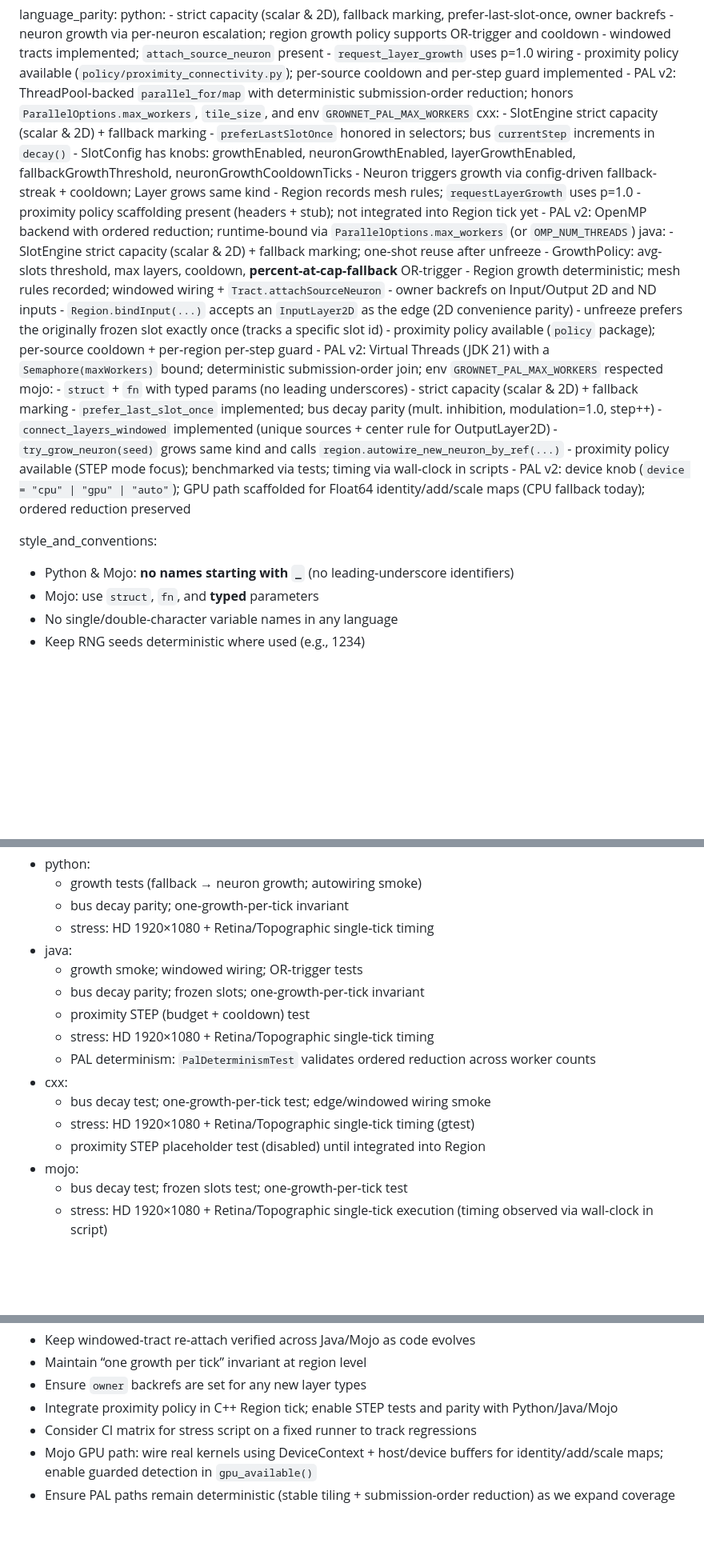
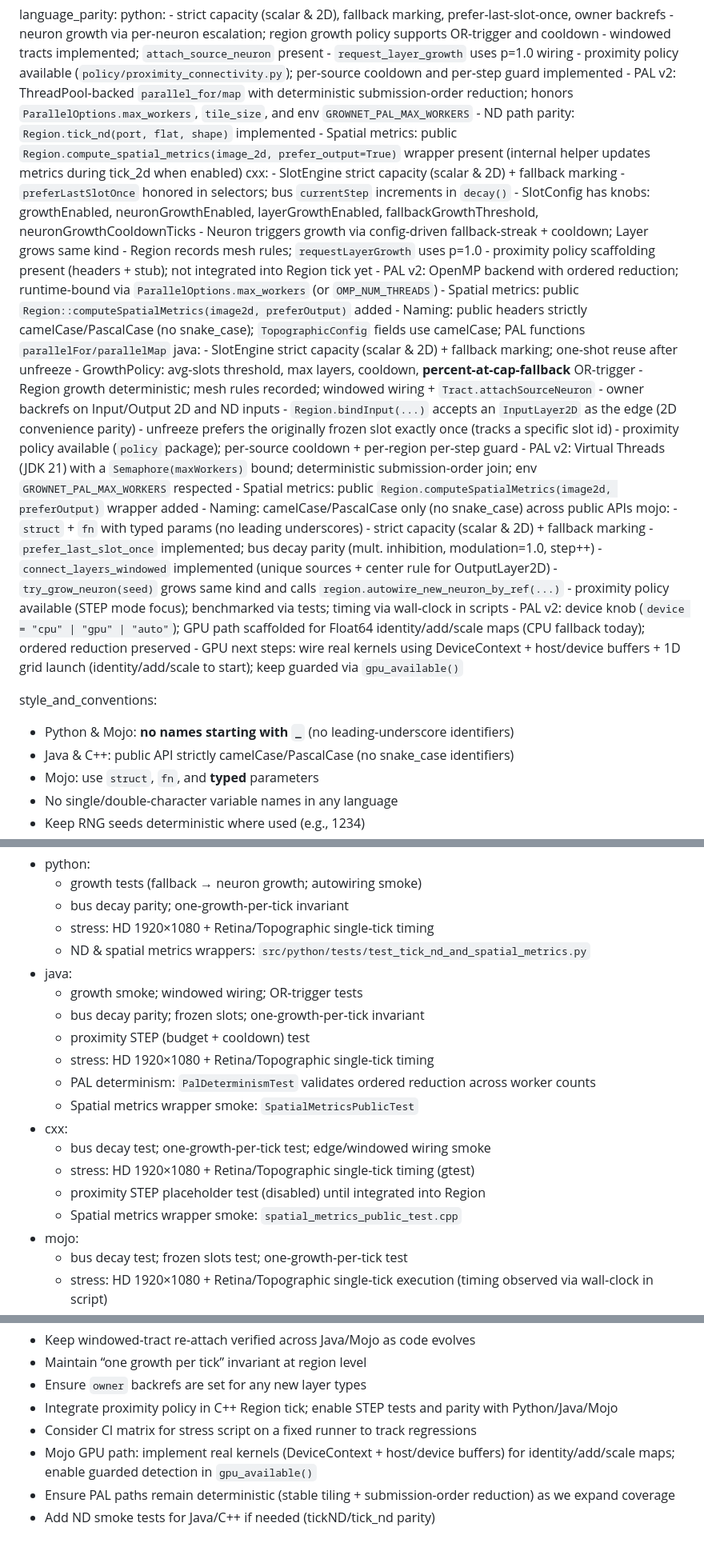
Before and after one commit to nectario/grownet, a Markdown page: docs/PROJECT_MEMORY.md, 3 parts joined by grey strips. Shown at 80% size. Rendered like a GitHub page; blank space fills up the shorter version.

Commit message:
Project memory: capture contract-aligned wrappers (Python tick_nd + public spatial metrics; Java/C++ computeSpatialMetrics), strict Java/C++ naming, tests added, and Mojo GPU next steps.

```diff
--- a/docs/PROJECT_MEMORY.md
+++ b/docs/PROJECT_MEMORY.md
@@ -83,6 +83,8 @@ language_parity:
     - `request_layer_growth` uses p=1.0 wiring
     - proximity policy available (`policy/proximity_connectivity.py`); per‑source cooldown and per‑step guard implemented
     - PAL v2: ThreadPool-backed `parallel_for/map` with deterministic submission-order reduction; honors `ParallelOptions.max_workers`, `tile_size`, and env `GROWNET_PAL_MAX_WORKERS`
+    - ND path parity: `Region.tick_nd(port, flat, shape)` implemented
+    - Spatial metrics: public `Region.compute_spatial_metrics(image_2d, prefer_output=True)` wrapper present (internal helper updates metrics during tick_2d when enabled)
   cxx:
     - SlotEngine strict capacity (scalar & 2D) + fallback marking
     - `preferLastSlotOnce` honored in selectors; bus `currentStep` increments in `decay()`
@@ -92,6 +94,8 @@ language_parity:
     - Region records mesh rules; `requestLayerGrowth` uses p=1.0
     - proximity policy scaffolding present (headers + stub); not integrated into Region tick yet
     - PAL v2: OpenMP backend with ordered reduction; runtime-bound via `ParallelOptions.max_workers` (or `OMP_NUM_THREADS`)
+    - Spatial metrics: public `Region::computeSpatialMetrics(image2d, preferOutput)` added
+    - Naming: public headers strictly camelCase/PascalCase (no snake_case); `TopographicConfig` fields use camelCase; PAL functions `parallelFor/parallelMap`
   java:
     - SlotEngine strict capacity (scalar & 2D) + fallback marking; one-shot reuse after unfreeze
     - GrowthPolicy: avg-slots threshold, max layers, cooldown, **percent-at-cap-fallback** OR-trigger
@@ -101,6 +105,8 @@ language_parity:
     - unfreeze prefers the originally frozen slot exactly once (tracks a specific slot id)
     - proximity policy available (`policy` package); per‑source cooldown + per‑region per‑step guard
     - PAL v2: Virtual Threads (JDK 21) with a `Semaphore(maxWorkers)` bound; deterministic submission-order join; env `GROWNET_PAL_MAX_WORKERS` respected
+    - Spatial metrics: public `Region.computeSpatialMetrics(image2d, preferOutput)` wrapper added
+    - Naming: camelCase/PascalCase only (no snake_case) across public APIs
   mojo:
     - `struct` + `fn` with typed params (no leading underscores)
     - strict capacity (scalar & 2D) + fallback marking
@@ -109,9 +115,11 @@ language_parity:
     - `try_grow_neuron(seed)` grows same kind and calls `region.autowire_new_neuron_by_ref(...)`
     - proximity policy available (STEP mode focus); benchmarked via tests; timing via wall‑clock in scripts
     - PAL v2: device knob (`device = "cpu" | "gpu" | "auto"`); GPU path scaffolded for Float64 identity/add/scale maps (CPU fallback today); ordered reduction preserved
+    - GPU next steps: wire real kernels using DeviceContext + host/device buffers + 1D grid launch (identity/add/scale to start); keep guarded via `gpu_available()`
 
 style_and_conventions:
   - Python & Mojo: **no names starting with `_`** (no leading-underscore identifiers)
+  - Java & C++: public API strictly camelCase/PascalCase (no snake_case identifiers)
   - Mojo: use `struct`, `fn`, and **typed** parameters
   - No single/double-character variable names in any language
   - Keep RNG seeds deterministic where used (e.g., 1234)
@@ -141,16 +149,19 @@ tests_and_demos:
     - growth tests (fallback → neuron growth; autowiring smoke)
     - bus decay parity; one‑growth‑per‑tick invariant
     - stress: HD 1920×1080 + Retina/Topographic single‑tick timing
+    - ND & spatial metrics wrappers: `src/python/tests/test_tick_nd_and_spatial_metrics.py`
   - java:
     - growth smoke; windowed wiring; OR‑trigger tests
     - bus decay parity; frozen slots; one‑growth‑per‑tick invariant
     - proximity STEP (budget + cooldown) test
     - stress: HD 1920×1080 + Retina/Topographic single‑tick timing
     - PAL determinism: `PalDeterminismTest` validates ordered reduction across worker counts
+    - Spatial metrics wrapper smoke: `SpatialMetricsPublicTest`
   - cxx:
     - bus decay test; one‑growth‑per‑tick test; edge/windowed wiring smoke
     - stress: HD 1920×1080 + Retina/Topographic single‑tick timing (gtest)
     - proximity STEP placeholder test (disabled) until integrated into Region
+    - Spatial metrics wrapper smoke: `spatial_metrics_public_test.cpp`
   - mojo:
     - bus decay test; frozen slots test; one‑growth‑per‑tick test
     - stress: HD 1920×1080 + Retina/Topographic single‑tick execution (timing observed via wall‑clock in script)
@@ -164,5 +175,6 @@ open_items_to_watch:
   - Ensure `owner` backrefs are set for any new layer types
   - Integrate proximity policy in C++ Region tick; enable STEP tests and parity with Python/Java/Mojo
   - Consider CI matrix for stress script on a fixed runner to track regressions
-  - Mojo GPU path: wire real kernels using DeviceContext + host/device buffers for identity/add/scale maps; enable guarded detection in `gpu_available()`
+  - Mojo GPU path: implement real kernels (DeviceContext + host/device buffers) for identity/add/scale maps; enable guarded detection in `gpu_available()`
   - Ensure PAL paths remain deterministic (stable tiling + submission-order reduction) as we expand coverage
+  - Add ND smoke tests for Java/C++ if needed (tickND/tick_nd parity)
```
